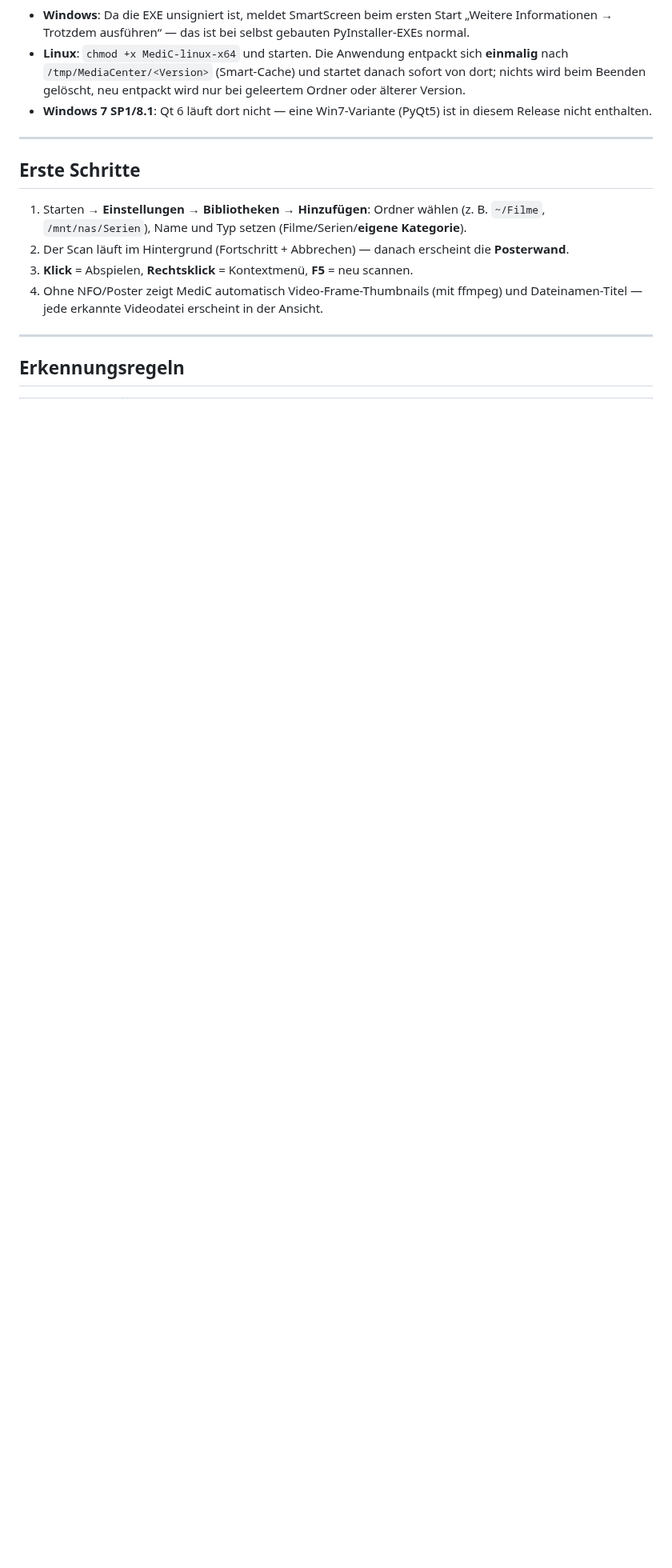
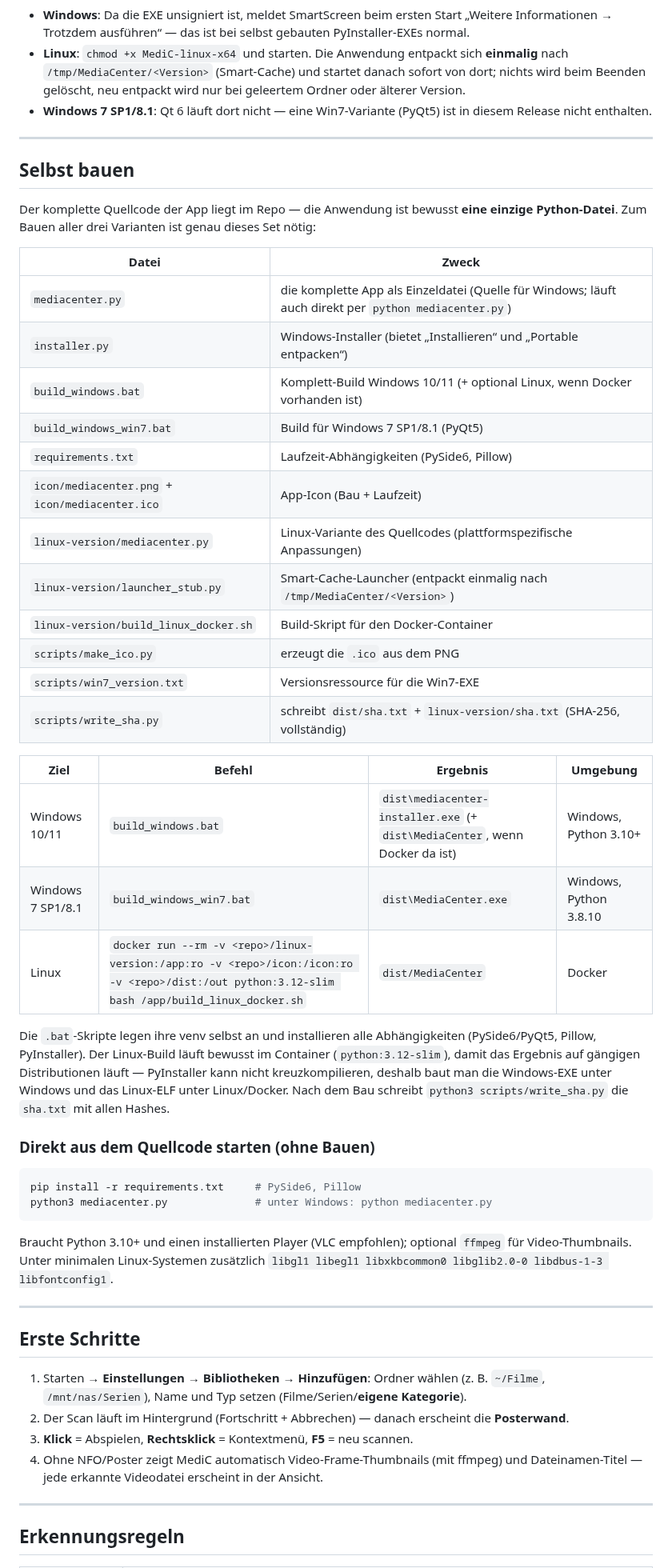
Before and after one commit to cvinz78/MediC, a Markdown page: README.md, the part around the change. Shown at 80% size. GitHub-like rendering; blank space fills up the shorter version.

````diff
--- a/README.md
+++ b/README.md
@@ -143,6 +143,52 @@ d9ca54c1675c2882a4a623983cfcf099ce2bb7954af93b50bae52362124f83c3  MediC-linux-x6
 
 ---
 
+## Selbst bauen
+
+Der komplette Quellcode der App liegt im Repo — die Anwendung ist bewusst **eine einzige
+Python-Datei**. Zum Bauen aller drei Varianten ist genau dieses Set nötig:
+
+| Datei | Zweck |
+|---|---|
+| `mediacenter.py` | die komplette App als Einzeldatei (Quelle für Windows; läuft auch direkt per `python mediacenter.py`) |
+| `installer.py` | Windows-Installer (bietet „Installieren“ und „Portable entpacken“) |
+| `build_windows.bat` | Komplett-Build Windows 10/11 (+ optional Linux, wenn Docker vorhanden ist) |
+| `build_windows_win7.bat` | Build für Windows 7 SP1/8.1 (PyQt5) |
+| `requirements.txt` | Laufzeit-Abhängigkeiten (PySide6, Pillow) |
+| `icon/mediacenter.png` + `icon/mediacenter.ico` | App-Icon (Bau + Laufzeit) |
+| `linux-version/mediacenter.py` | Linux-Variante des Quellcodes (plattformspezifische Anpassungen) |
+| `linux-version/launcher_stub.py` | Smart-Cache-Launcher (entpackt einmalig nach `/tmp/MediaCenter/<Version>`) |
+| `linux-version/build_linux_docker.sh` | Build-Skript für den Docker-Container |
+| `scripts/make_ico.py` | erzeugt die `.ico` aus dem PNG |
+| `scripts/win7_version.txt` | Versionsressource für die Win7-EXE |
+| `scripts/write_sha.py` | schreibt `dist/sha.txt` + `linux-version/sha.txt` (SHA-256, vollständig) |
+
+| Ziel | Befehl | Ergebnis | Umgebung |
+|---|---|---|---|
+| Windows 10/11 | `build_windows.bat` | `dist\mediacenter-installer.exe` (+ `dist\MediaCenter`, wenn Docker da ist) | Windows, Python 3.10+ |
+| Windows 7 SP1/8.1 | `build_windows_win7.bat` | `dist\MediaCenter.exe` | Windows, Python 3.8.10 |
+| Linux | `docker run --rm -v <repo>/linux-version:/app:ro -v <repo>/icon:/icon:ro -v <repo>/dist:/out python:3.12-slim bash /app/build_linux_docker.sh` | `dist/MediaCenter` | Docker |
+
+Die `.bat`-Skripte legen ihre venv selbst an und installieren alle Abhängigkeiten
+(PySide6/PyQt5, Pillow, PyInstaller). Der Linux-Build läuft bewusst im Container
+(`python:3.12-slim`), damit das Ergebnis auf gängigen Distributionen läuft — PyInstaller
+kann nicht kreuzkompilieren, deshalb baut man die Windows-EXE unter Windows und das
+Linux-ELF unter Linux/Docker. Nach dem Bau schreibt
+`python3 scripts/write_sha.py` die `sha.txt` mit allen Hashes.
+
+### Direkt aus dem Quellcode starten (ohne Bauen)
+
+```bash
+pip install -r requirements.txt     # PySide6, Pillow
+python3 mediacenter.py              # unter Windows: python mediacenter.py
+```
+
+Braucht Python 3.10+ und einen installierten Player (VLC empfohlen); optional `ffmpeg`
+für Video-Thumbnails. Unter minimalen Linux-Systemen zusätzlich
+`libgl1 libegl1 libxkbcommon0 libglib2.0-0 libdbus-1-3 libfontconfig1`.
+
+---
+
 ## Erste Schritte
 
 1. Starten → **Einstellungen → Bibliotheken → Hinzufügen**: Ordner wählen (z. B. `~/Filme`,
````
Also changed, not shown: icon/mediacenter.png (added), 13 other files.
